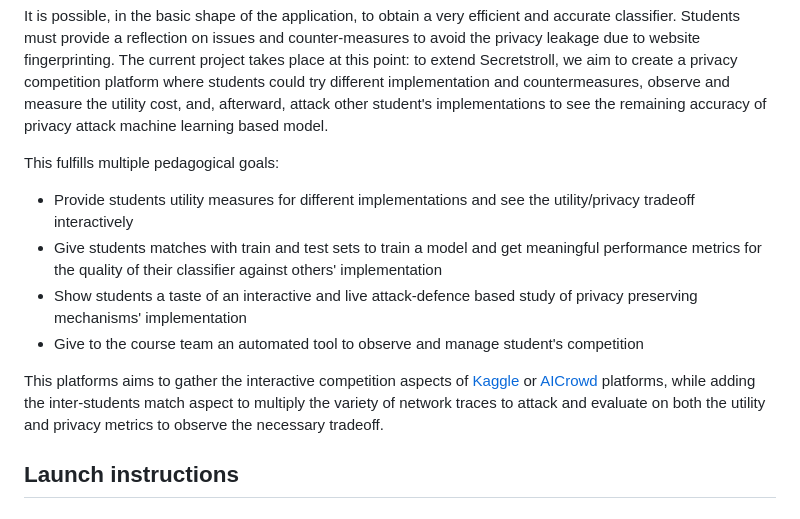
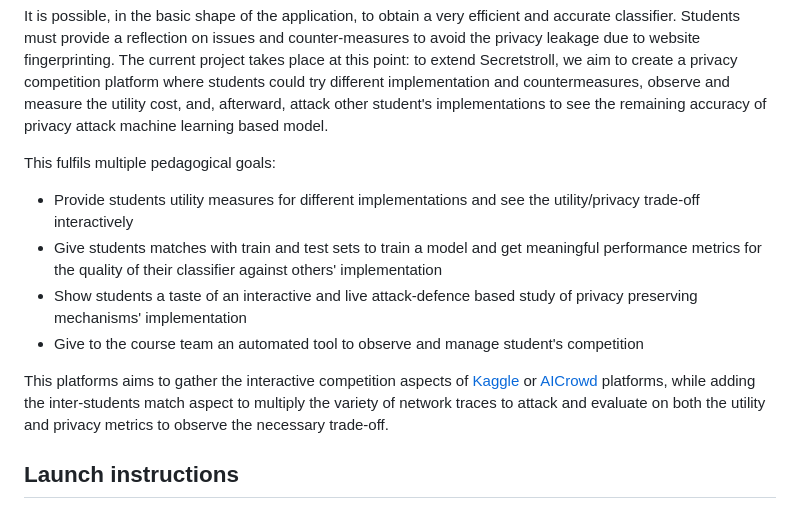
Before and after one commit to spring-epfl/spring22-TomDemont, a Markdown page: README.md, the part around the change printed below. GitHub-like rendering.

```diff
--- a/README.md
+++ b/README.md
@@ -10,14 +10,14 @@ In this context, students are expected to use the collected trace to extract fea
 
 It is possible, in the basic shape of the application, to obtain a very efficient and accurate classifier. Students must provide a reflection on issues and counter-measures to avoid the privacy leakage due to website fingerprinting. The current project takes place at this point: to extend Secretstroll, we aim to create a privacy competition platform where students could try different implementation and countermeasures, observe and measure the utility cost, and, afterward, attack other student's implementations to see the remaining accuracy of privacy attack machine learning based model.
 
-This fulfills multiple pedagogical goals:
+This fulfils multiple pedagogical goals:
 
-* Provide students utility measures for different implementations and see the utility/privacy tradeoff interactively
+* Provide students utility measures for different implementations and see the utility/privacy trade-off interactively
 * Give students matches with train and test sets to train a model and get meaningful performance metrics for the quality of their classifier against others' implementation
 * Show students a taste of an interactive and live attack-defence based study of privacy preserving mechanisms' implementation
 * Give to the course team an automated tool to observe and manage student's competition
 
-This platforms aims to gather the interactive competition aspects of [Kaggle](https://www.kaggle.com/) or [AICrowd](https://www.aicrowd.com/) platforms, while adding the inter-students match aspect to multiply the variety of network traces to attack and evaluate on both the utility and privacy metrics to observe the necessary tradeoff.
+This platforms aims to gather the interactive competition aspects of [Kaggle](https://www.kaggle.com/) or [AICrowd](https://www.aicrowd.com/) platforms, while adding the inter-students match aspect to multiply the variety of network traces to attack and evaluate on both the utility and privacy metrics to observe the necessary trade-off.
 
 ## Launch instructions
 
```
Also changed, not shown: other parts of README.md (+42 -1 lines), readme_assets/test_features.png (added).
